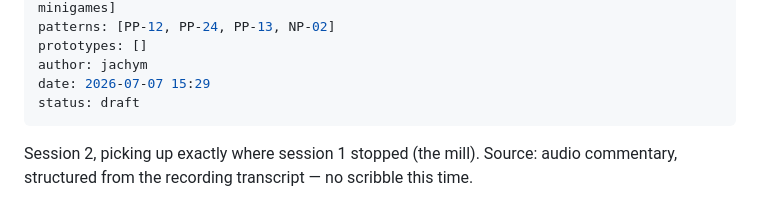
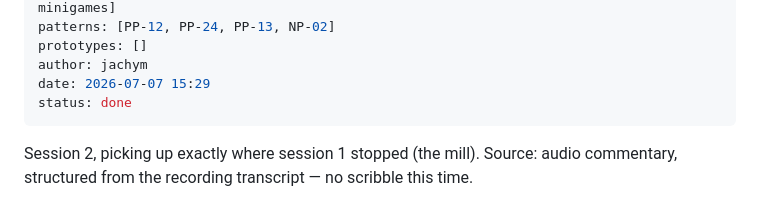
Before and after one commit to yschmenz/game-design-atlas, a Markdown page: games/indika/2026-07-07-session-2-illusion-of-choice.md, the part around the change. Rendered like a GitHub page.

Commit message:
Indika session 2: mark done

```diff
--- a/games/indika/2026-07-07-session-2-illusion-of-choice.md
+++ b/games/indika/2026-07-07-session-2-illusion-of-choice.md
@@ -8,7 +8,7 @@ patterns: [PP-12, PP-24, PP-13, NP-02]
 prototypes: []
 author: jachym
 date: 2026-07-07 15:29
-status: draft
+status: done
 ---
 
 Session 2, picking up exactly where session 1 stopped (the mill). Source: audio
```
